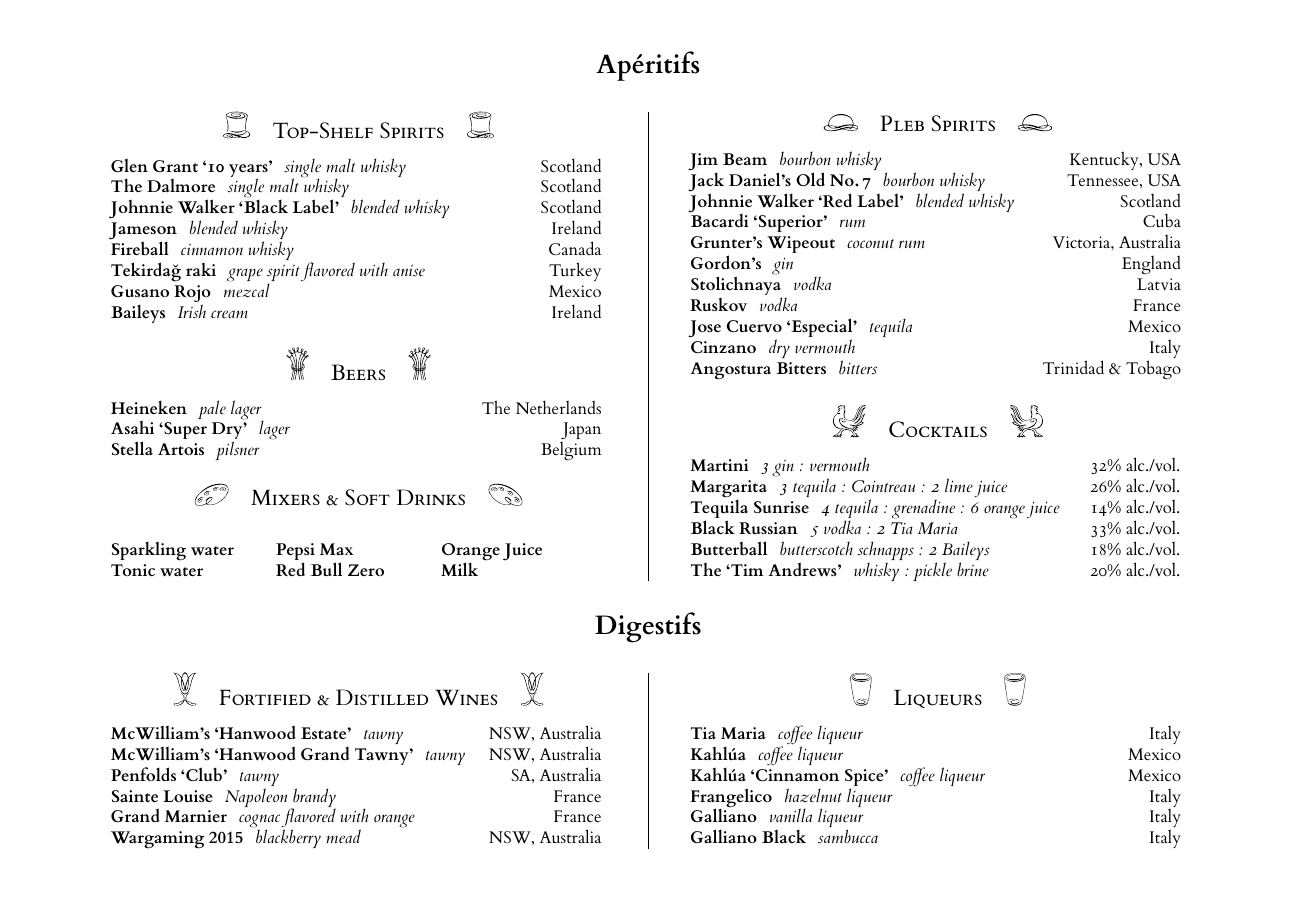
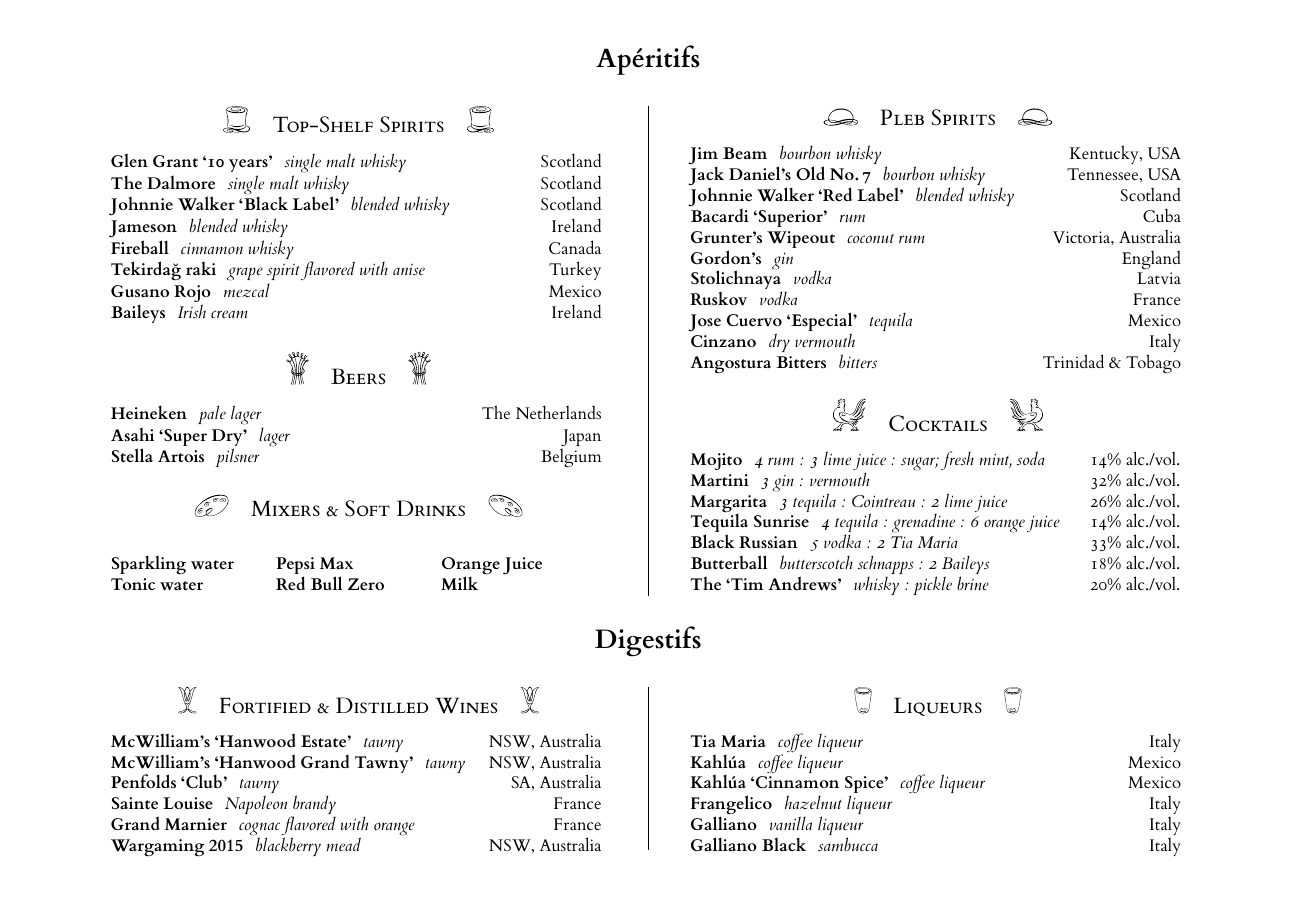
Before and after one commit to timgurto/drinks, a LaTeX document (drinks.tex): the whole page. The pictures show the PDF file drinks.pdf that the author committed with the source.

Commit message:
Add Mojito

```diff
--- a/drinks.tex
+++ b/drinks.tex
@@ -81,6 +81,7 @@
 
 
 \ssec{Cocktails}{deco-cocktail}{1.5em}
+\drink{Mojito}{\oldstylenums{4} rum : \oldstylenums{3} lime juice : sugar; fresh mint, soda}{\oldstylenums{14}\% alc./vol.}
 \drink{Martini}{\oldstylenums{3} gin : vermouth}{\oldstylenums{32}\% alc./vol.}
 \drink{Margarita}{\oldstylenums{3} tequila : Cointreau : \oldstylenums{2} lime juice}{\oldstylenums{26}\% alc./vol.}
 \drink{Tequila Sunrise}{\oldstylenums{4} tequila : grenadine : \oldstylenums{6} orange juice}{\oldstylenums{14}\% alc./vol.}
@@ -93,7 +94,7 @@
 
 \section{Digestifs}
 \begin{multicols}{2}
-\ssec{Fortified \& Distilled Wines}{deco-wine}{1.5em}
+\ssec{Fortified \& Distilled Wines}{deco-wine}{1.2em}
 \drink{McWilliam's `Hanwood Estate'}{tawny}{NSW, Australia}
 \drink{McWilliam's `Hanwood Grand Tawny'}{tawny}{NSW, Australia}
 \drink{Penfolds `Club'}{tawny}{SA, Australia}
@@ -101,7 +102,7 @@
 \drink{Grand Marnier}{cognac flavored with orange}{France}
 \drink{Wargaming 2015}{blackberry mead}{NSW, Australia}
 
-\ssec{Liqueurs}{deco-liqueur}{1.5em}
+\ssec{Liqueurs}{deco-liqueur}{1.2em}
 \drink{Tia Maria}{coffee liqueur}{Italy}
 \drink{Kahl\'ua}{coffee liqueur}{Mexico}
 \drink{Kahl\'ua `Cinnamon Spice'}{coffee liqueur}{Mexico}
```
Also changed, not shown: drinks.pdf, drinks.tex (2 more changed lines).
